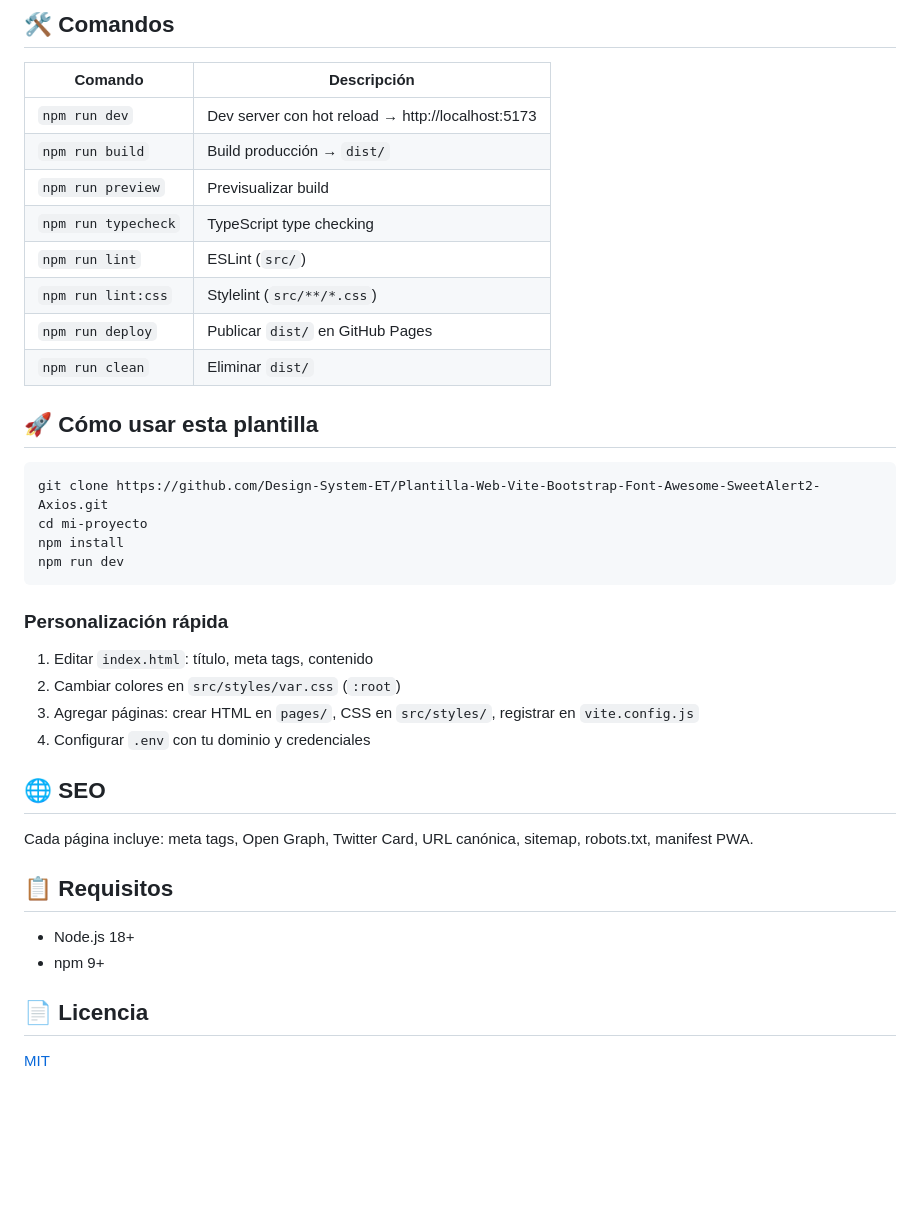
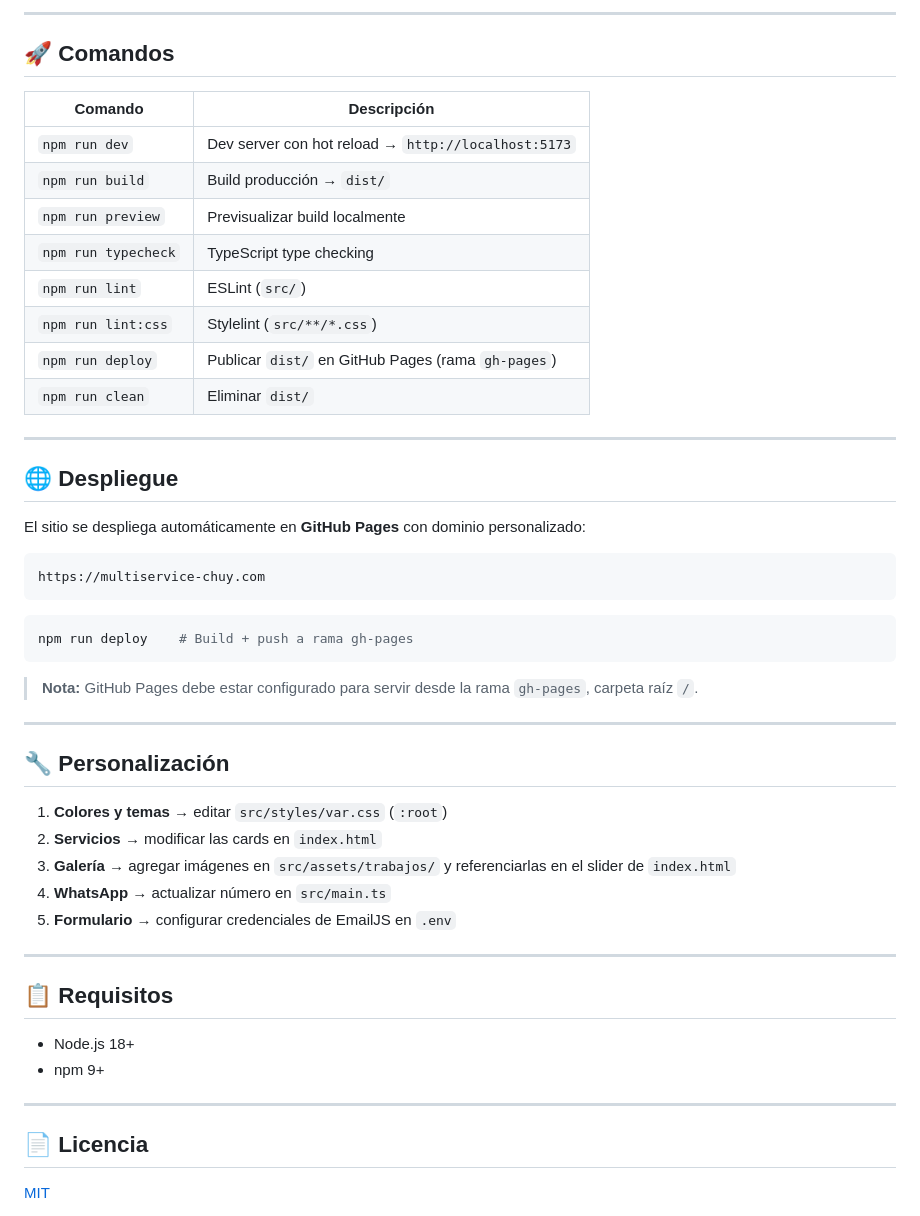
Before and after one commit to Design-System-ET/MultiService, a Markdown page: README.MD, the part around one of its changes. Drawn GitHub-style; blank space fills up the shorter version.

Commit message:
Modificamos readme

````diff
--- a/README.MD
+++ b/README.MD
@@ -58,43 +80,55 @@ PlantillaWeb/
 ```
 
-## 🛠️ Comandos
+---
+
+## 🚀 Comandos
 
 | Comando | Descripción |
 |---|---|
-| `npm run dev` | Dev server con hot reload → http://localhost:5173 |
+| `npm run dev` | Dev server con hot reload → `http://localhost:5173` |
 | `npm run build` | Build producción → `dist/` |
-| `npm run preview` | Previsualizar build |
+| `npm run preview` | Previsualizar build localmente |
 | `npm run typecheck` | TypeScript type checking |
 | `npm run lint` | ESLint (`src/`) |
 | `npm run lint:css` | Stylelint (`src/**/*.css`) |
-| `npm run deploy` | Publicar `dist/` en GitHub Pages |
+| `npm run deploy` | Publicar `dist/` en GitHub Pages (rama `gh-pages`) |
 | `npm run clean` | Eliminar `dist/` |
 
-## 🚀 Cómo usar esta plantilla
+---
+
+## 🌐 Despliegue
+
+El sitio se despliega automáticamente en **GitHub Pages** con dominio personalizado:
+
+```
+https://multiservice-chuy.com
+```
 
 ```bash
-git clone https://github.com/Design-System-ET/Plantilla-Web-Vite-Bootstrap-Font-Awesome-SweetAlert2-Axios.git
-cd mi-proyecto
-npm install
-npm run dev
+npm run deploy    # Build + push a rama gh-pages
 ```
 
-### Personalización rápida
+> **Nota:** GitHub Pages debe estar configurado para servir desde la rama `gh-pages`, carpeta raíz `/`.
 
-1. Editar `index.html`: título, meta tags, contenido
-2. Cambiar colores en `src/styles/var.css` (`:root`)
-3. Agregar páginas: crear HTML en `pages/`, CSS en `src/styles/`, registrar en `vite.config.js`
-4. Configurar `.env` con tu dominio y credenciales
+---
 
-## 🌐 SEO
+## 🔧 Personalización
 
-Cada página incluye: meta tags, Open Graph, Twitter Card, URL canónica, sitemap, robots.txt, manifest PWA.
+1. **Colores y temas** → editar `src/styles/var.css` (`:root`)
+2. **Servicios** → modificar las cards en `index.html`
+3. **Galería** → agregar imágenes en `src/assets/trabajos/` y referenciarlas en el slider de `index.html`
+4. **WhatsApp** → actualizar número en `src/main.ts`
+5. **Formulario** → configurar credenciales de EmailJS en `.env`
+
+---
 
 ## 📋 Requisitos
 
 - Node.js 18+
 - npm 9+
 
+---
+
 ## 📄 Licencia
 
 [MIT](LICENCE)
````
Also changed, not shown: other parts of README.MD (+68 -46 lines).
